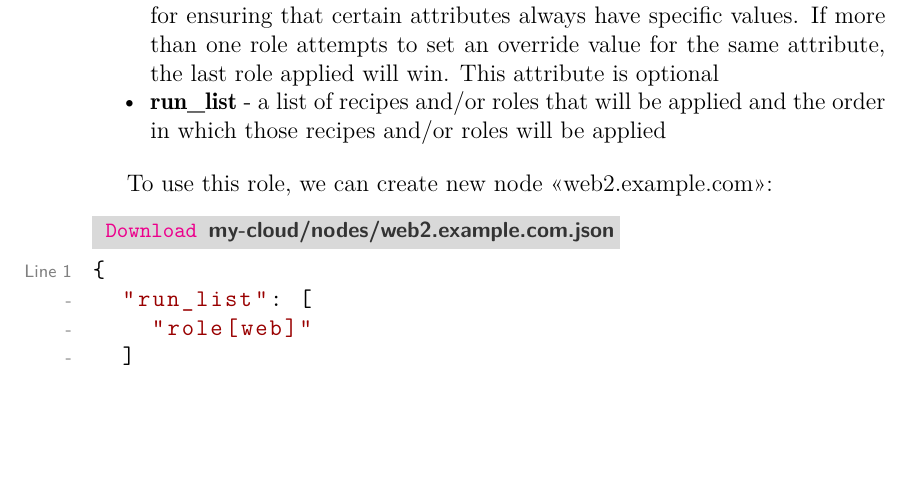
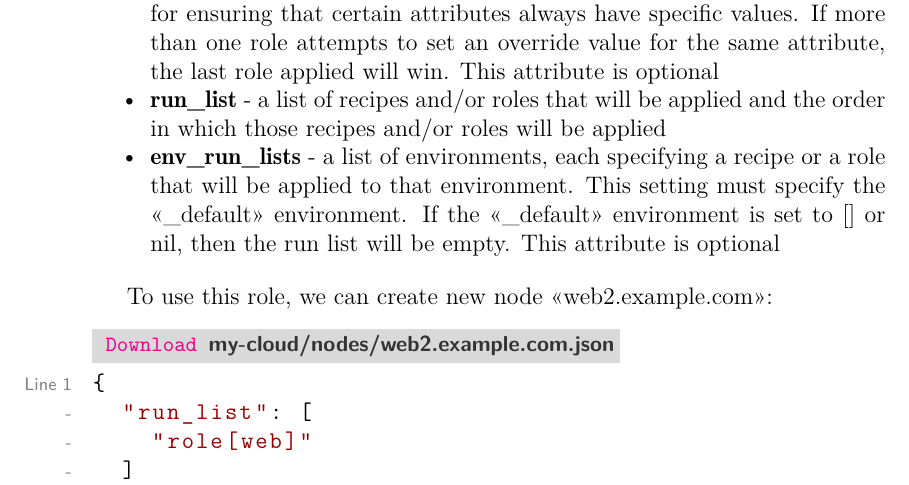
Before and after one commit to le0pard/chef_book, a LaTeX book (chef.tex, which reads solo/role.tex): part of page 26 of 71, cut so that both start at the same text, the shorter picture padded with empty space. Compiled offline with pdfLaTeX.

Commit message:
env run list

```diff
--- a/solo/role.tex
+++ b/solo/role.tex
@@ -31,6 +31,7 @@ Let's consider a json structure:
   \item \textbf{default\_attributes} - a set of attributes that should be applied to all nodes, assuming the node does not already have a value for the attribute. This is useful for setting global defaults that can then be overridden for specific nodes. If more than one role attempts to set a default value for the same attribute, the last role applied will be the role to set the attribute value. This attribute is optional
   \item \textbf{override\_attributes} - a set of attributes that should be applied to all nodes, even if the node already has a value for an attribute. This is useful for ensuring that certain attributes always have specific values. If more than one role attempts to set an override value for the same attribute, the last role applied will win. This attribute is optional
   \item \textbf{run\_list} - a list of recipes and/or roles that will be applied and the order in which those recipes and/or roles will be applied
+  \item \textbf{env\_run\_lists} - a list of environments, each specifying a recipe or a role that will be applied to that environment. This setting must specify the <<\_default>> environment. If the <<\_default>> environment is set to [] or nil, then the run list will be empty. This attribute is optional
 \end{itemize}
 
 To use this role, we can create new node <<web2.example.com>>:
```
